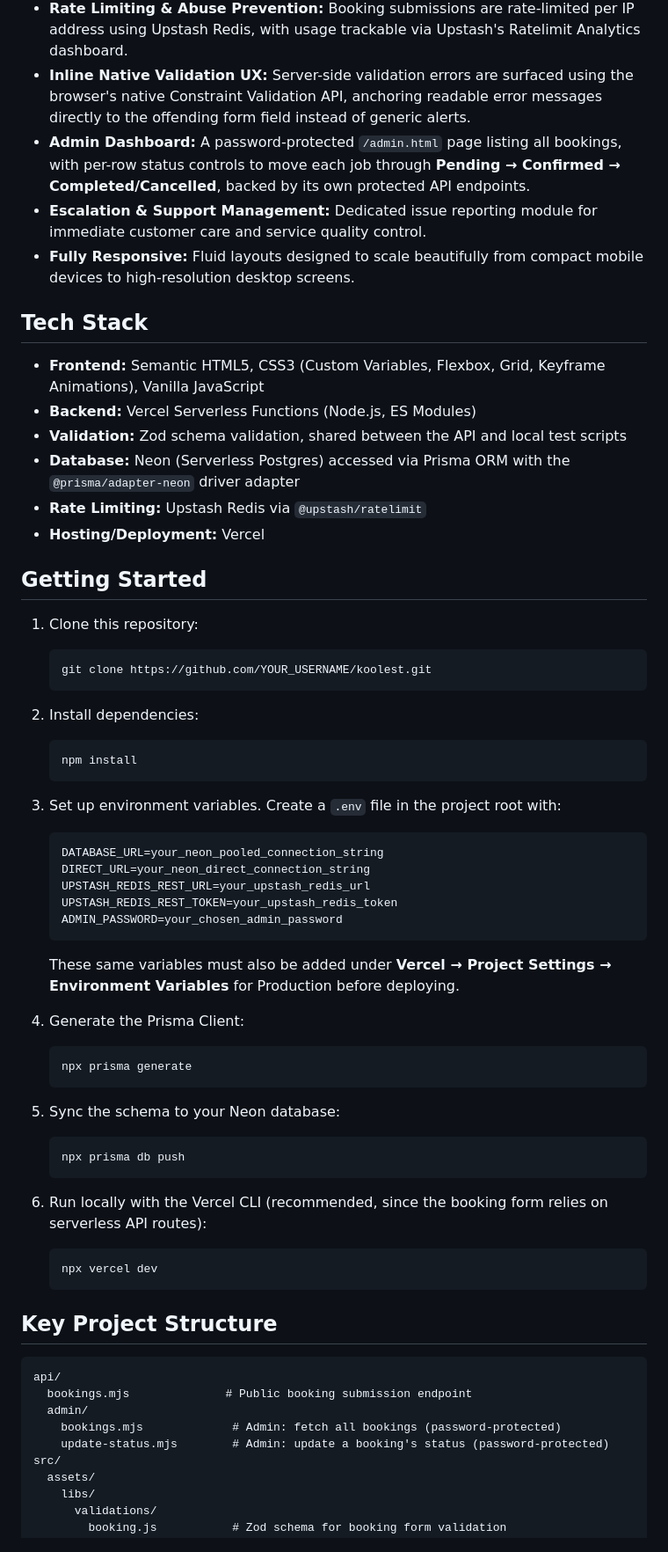
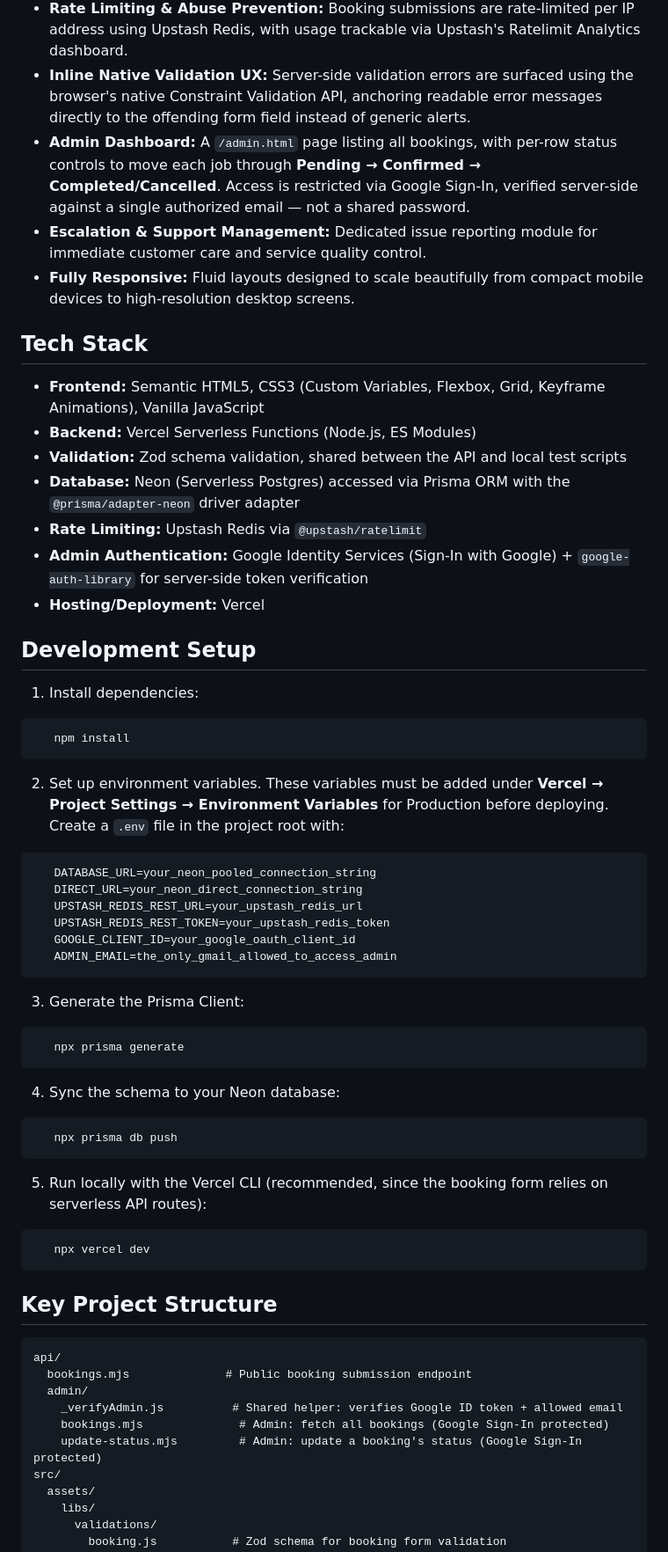
Before and after one commit to anckabigting/Koolest, a Markdown page: README.md, the part around one of its changes. Shown at 88% size. GitHub-like rendering.

Commit message:
feat: google auth admin
Updated admin dashboard access method and improved setup instructions.

````diff
--- a/README.md
+++ b/README.md
@@ -10,64 +10,62 @@ This platform showcases specialized air care, handles dynamic maintenance schedu
 * **Live Booking Pipeline:** Frontend form validated in real time (auto-formatting, digit-only phone input, proper-case full name) and submitted via `fetch` to a serverless API, which validates the payload with Zod and writes directly to a Neon Postgres database through Prisma.
 * **Rate Limiting & Abuse Prevention:** Booking submissions are rate-limited per IP address using Upstash Redis, with usage trackable via Upstash's Ratelimit Analytics dashboard.
 * **Inline Native Validation UX:** Server-side validation errors are surfaced using the browser's native Constraint Validation API, anchoring readable error messages directly to the offending form field instead of generic alerts.
-* **Admin Dashboard:** A password-protected `/admin.html` page listing all bookings, with per-row status controls to move each job through **Pending → Confirmed → Completed/Cancelled**, backed by its own protected API endpoints.
+* **Admin Dashboard:** A `/admin.html` page listing all bookings, with per-row status controls to move each job through **Pending → Confirmed → Completed/Cancelled**. Access is restricted via Google Sign-In, verified server-side against a single authorized email — not a shared password.
 * **Escalation & Support Management:** Dedicated issue reporting module for immediate customer care and service quality control.
 * **Fully Responsive:** Fluid layouts designed to scale beautifully from compact mobile devices to high-resolution desktop screens.
 
-##  Tech Stack
+## Tech Stack
 
 * **Frontend:** Semantic HTML5, CSS3 (Custom Variables, Flexbox, Grid, Keyframe Animations), Vanilla JavaScript
 * **Backend:** Vercel Serverless Functions (Node.js, ES Modules)
 * **Validation:** Zod schema validation, shared between the API and local test scripts
 * **Database:** Neon (Serverless Postgres) accessed via Prisma ORM with the `@prisma/adapter-neon` driver adapter
 * **Rate Limiting:** Upstash Redis via `@upstash/ratelimit`
+* **Admin Authentication:** Google Identity Services (Sign-In with Google) + `google-auth-library` for server-side token verification
 * **Hosting/Deployment:** Vercel
 
-##  Getting Started
+## Development Setup
 
-1. Clone this repository:
-   ```bash
-   git clone https://github.com/YOUR_USERNAME/koolest.git
-   ```
+1. Install dependencies:
+```bash
+   npm install
+```
 
-2. Install dependencies:
-   ```bash
-   npm install
-   ```
-
-3. Set up environment variables. Create a `.env` file in the project root with:
-   ```
+2. Set up environment variables. These variables must be added under **Vercel → Project Settings → Environment Variables** for Production before deploying. Create a `.env` file in the project root with:
+```
    DATABASE_URL=your_neon_pooled_connection_string
    DIRECT_URL=your_neon_direct_connection_string
    UPSTASH_REDIS_REST_URL=your_upstash_redis_url
    UPSTASH_REDIS_REST_TOKEN=your_upstash_redis_token
-   ADMIN_PASSWORD=your_chosen_admin_password
-   ```
-   These same variables must also be added under **Vercel → Project Settings → Environment Variables** for Production before deploying.
+   GOOGLE_CLIENT_ID=your_google_oauth_client_id
+   ADMIN_EMAIL=the_only_gmail_allowed_to_access_admin
+```
 
-4. Generate the Prisma Client:
-   ```bash
+
+3. Generate the Prisma Client:
+```bash
    npx prisma generate
-   ```
+```
 
-5. Sync the schema to your Neon database:
-   ```bash
+4. Sync the schema to your Neon database:
+```bash
    npx prisma db push
-   ```
+```
 
-6. Run locally with the Vercel CLI (recommended, since the booking form relies on serverless API routes):
-   ```bash
+5. Run locally with the Vercel CLI (recommended, since the booking form relies on serverless API routes):
+```bash
    npx vercel dev
-   ```
+```
 
-##  Key Project Structure
+## Key Project Structure
 
 ```
 api/
   bookings.mjs              # Public booking submission endpoint
   admin/
-    bookings.mjs             # Admin: fetch all bookings (password-protected)
-    update-status.mjs        # Admin: update a booking's status (password-protected)
+    _verifyAdmin.js          # Shared helper: verifies Google ID token + allowed email
+    bookings.mjs              # Admin: fetch all bookings (Google Sign-In protected)
+    update-status.mjs         # Admin: update a booking's status (Google Sign-In protected)
 src/
   assets/
     libs/
````
Also changed, not shown: other parts of README.md (+7 -5 lines).
